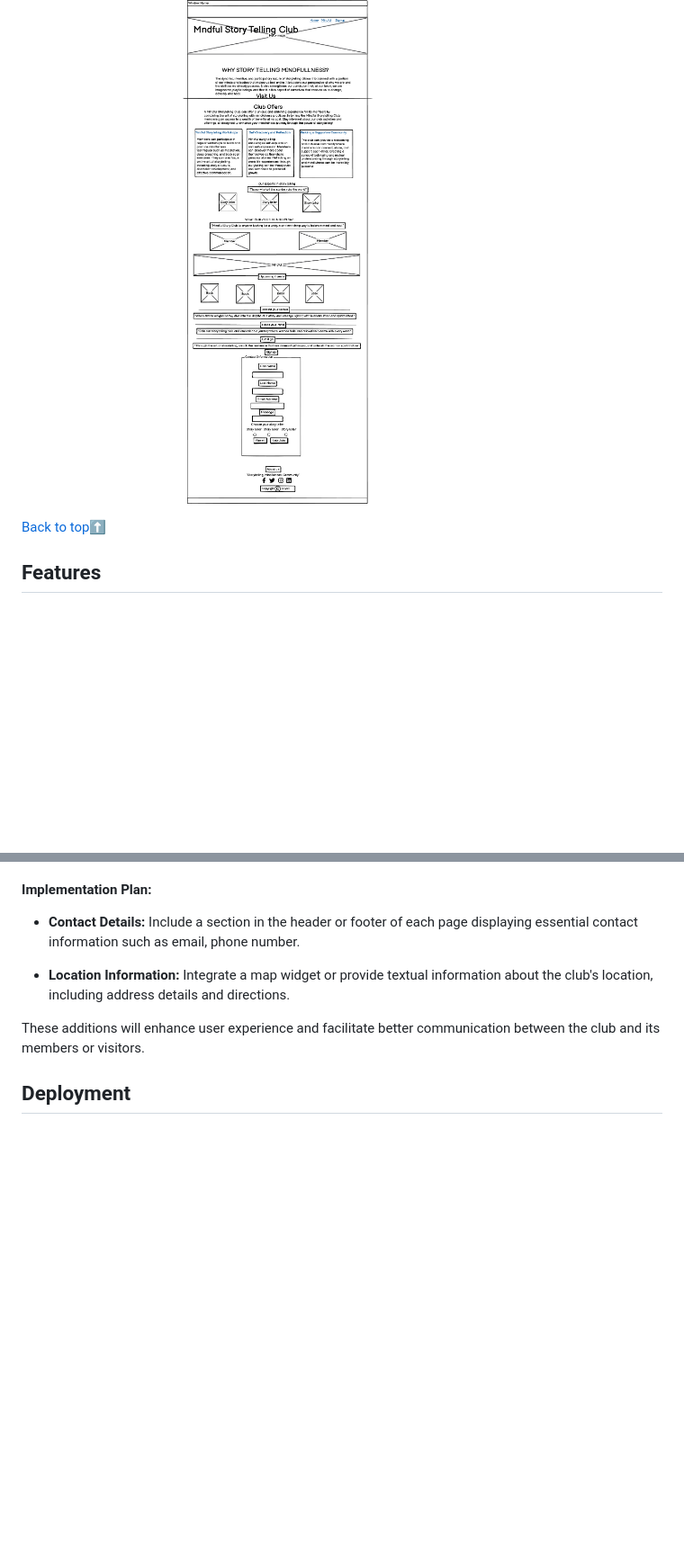
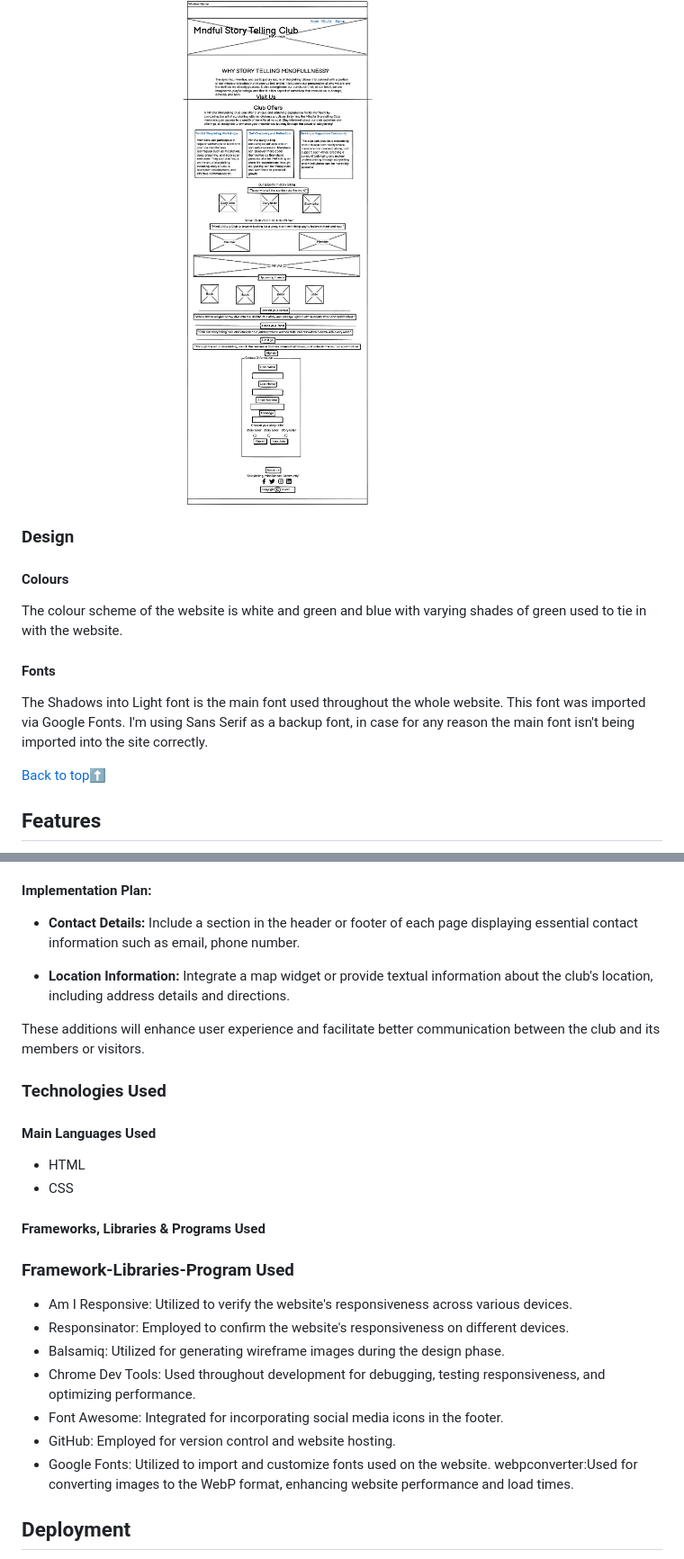
Before and after one commit to ci-sumi/mindful-story-telling-club, a Markdown page: README.md, 2 parts joined by grey strips. Shown: that part at 90% size. GitHub-like rendering; folded sections open; blank space fills up the shorter version.

```diff
--- a/README.md
+++ b/README.md
@@ -146,7 +147,12 @@ Wireframes were made as presentation of the site pages while keeping a positive
 </details>
 
 
+### Design
+#### Colours
 
+The colour scheme of the website is white and green and blue with varying shades of green used to tie in with the website.
+#### Fonts
+The Shadows into Light font is the main font used throughout the whole website. This font was imported via Google Fonts. I'm using Sans Serif as a backup font, in case for any reason the main font isn't being imported into the site correctly.
 
 
 
@@ -287,6 +293,22 @@ One of the upcoming features planned for implementation is the addition of conta
 These additions will enhance user experience and facilitate better communication between the club and its members or visitors.
 
 
+
+### Technologies Used
+#### Main Languages Used
+ * HTML
+ * CSS
+#### Frameworks, Libraries & Programs Used
+### Framework-Libraries-Program Used
+* Am I Responsive: Utilized to verify the website's responsiveness across various devices.
+* Responsinator: Employed to confirm the website's responsiveness on different devices.
+* Balsamiq: Utilized for generating wireframe images during the design phase.
+* Chrome Dev Tools: Used throughout development for debugging, testing responsiveness, and optimizing performance.
+* Font Awesome: Integrated for incorporating social media icons in the footer.
+* GitHub: Employed for version control and website hosting.
+* Google Fonts: Utilized to import and customize fonts used on the website.
+webpconverter:Used for converting images to the WebP format, enhancing website performance and load times.
+
 ## Deployment
   * Navigate to the Settings tab in the GitHub repository.
   * From the left side menu, select **Pages**.
```
Also changed, not shown: other parts of README.md (+25 -37 lines).
